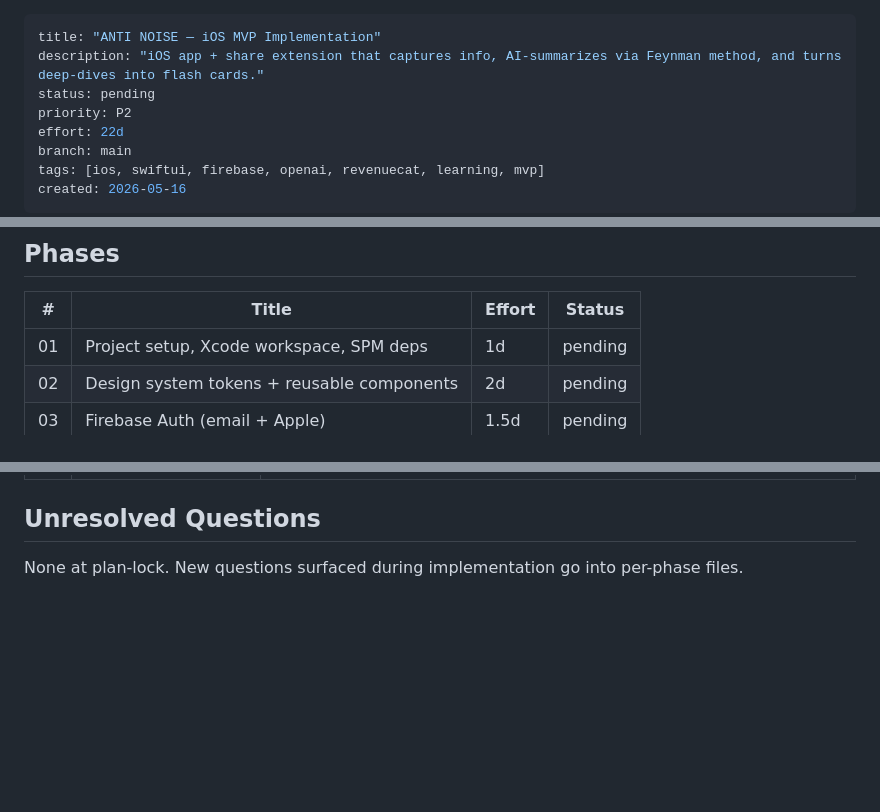
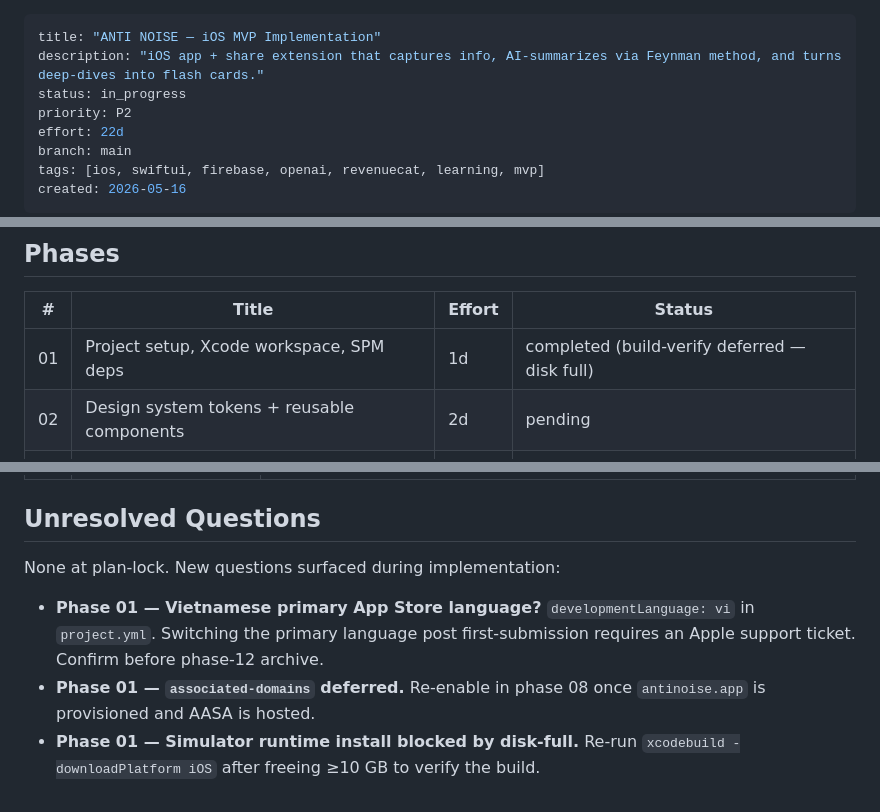
Before and after one commit to mike43-ai/AntiNoise, a Markdown page: plans/20260516-1500-anti-noise-ios-mvp/plan.md, 3 parts joined by grey strips. GitHub-like rendering; blank space fills up the shorter version.

```diff
--- a/plans/20260516-1500-anti-noise-ios-mvp/plan.md
+++ b/plans/20260516-1500-anti-noise-ios-mvp/plan.md
@@ -1,7 +1,7 @@
 ---
 title: "ANTI NOISE — iOS MVP Implementation"
 description: "iOS app + share extension that captures info, AI-summarizes via Feynman method, and turns deep-dives into flash cards."
-status: pending
+status: in_progress
 priority: P2
 effort: 22d
 branch: main
@@ -23,7 +23,7 @@ created: 2026-05-16
 
 | # | Title | Effort | Status |
 |---|-------|--------|--------|
-| 01 | Project setup, Xcode workspace, SPM deps | 1d | pending |
+| 01 | Project setup, Xcode workspace, SPM deps | 1d | completed (build-verify deferred — disk full) |
 | 02 | Design system tokens + reusable components | 2d | pending |
 | 03 | Firebase Auth (email + Apple) | 1.5d | pending |
 | 04 | Tab navigation shell (5 tabs) | 1d | pending |
@@ -86,4 +86,8 @@ Each mockup folder also contains `code.html` (Tailwind reference) — treat as v
 
 ## Unresolved Questions
 
-None at plan-lock. New questions surfaced during implementation go into per-phase files.
+None at plan-lock. New questions surfaced during implementation:
+
+- **Phase 01 — Vietnamese primary App Store language?** `developmentLanguage: vi` in `project.yml`. Switching the primary language post first-submission requires an Apple support ticket. Confirm before phase-12 archive.
+- **Phase 01 — `associated-domains` deferred.** Re-enable in phase 08 once `antinoise.app` is provisioned and AASA is hosted.
+- **Phase 01 — Simulator runtime install blocked by disk-full.** Re-run `xcodebuild -downloadPlatform iOS` after freeing ≥10 GB to verify the build.
```
Also changed, not shown: plans/20260516-1500-anti-noise-ios-mvp/phase-01-project-setup.md (+20 -11 lines).
